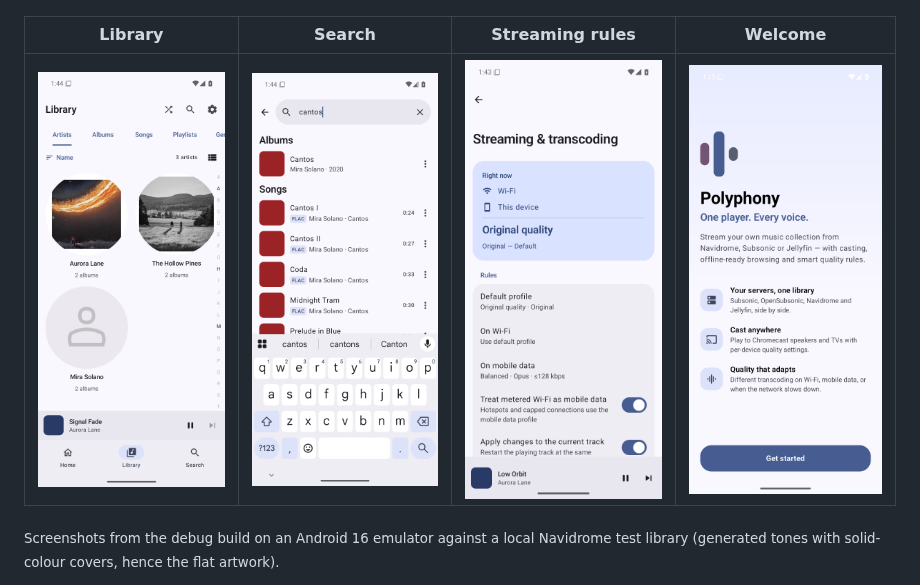
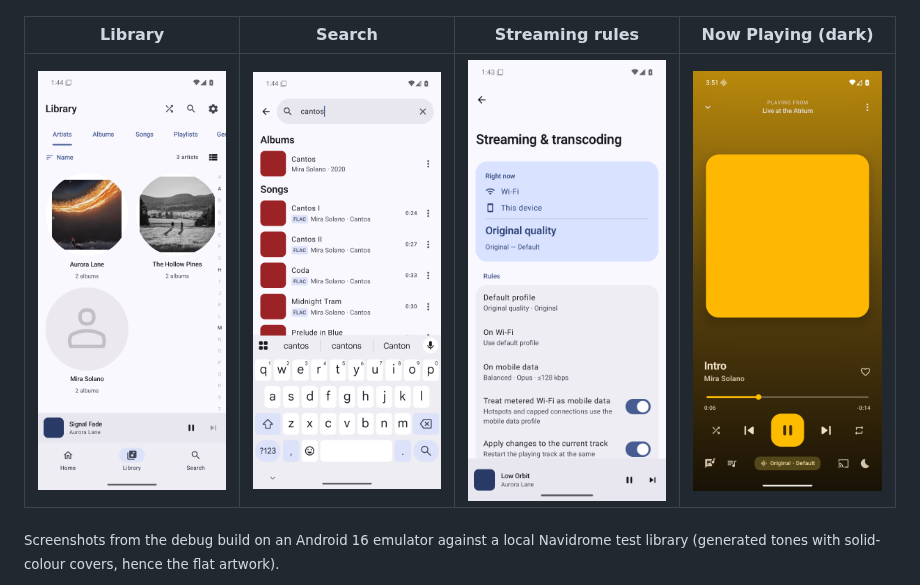
Before and after one commit to isaacault/polyphony, a Markdown page: README.md, the part around the change. GitHub-like rendering; pictures changed too: docs/screenshots/now-playing-dark.png (added), docs/screenshots/welcome.png (deleted).

```diff
--- a/README.md
+++ b/README.md
@@ -13,9 +13,9 @@ built to be artwork-forward, fast and smooth, and unapologetically open: GPL-3.0
 |------|-------|-------------|-------|
 | ![Home](docs/screenshots/home.png) | ![Album](docs/screenshots/album.png) | ![Now Playing](docs/screenshots/now-playing.png) | ![Queue](docs/screenshots/queue.png) |
 
-| Library | Search | Streaming rules | Welcome |
-|---------|--------|-----------------|---------|
-| ![Library](docs/screenshots/library.png) | ![Search](docs/screenshots/search.png) | ![Streaming settings](docs/screenshots/streaming-settings.png) | ![Welcome](docs/screenshots/welcome.png) |
+| Library | Search | Streaming rules | Now Playing (dark) |
+|---------|--------|-----------------|--------------------|
+| ![Library](docs/screenshots/library.png) | ![Search](docs/screenshots/search.png) | ![Streaming settings](docs/screenshots/streaming-settings.png) | ![Now Playing, dark theme](docs/screenshots/now-playing-dark.png) |
 
 <sub>Screenshots from the debug build on an Android 16 emulator against a local Navidrome test library (generated tones with solid-colour covers, hence the flat artwork).</sub>
 
```
Also changed, not shown: 2 other files.
